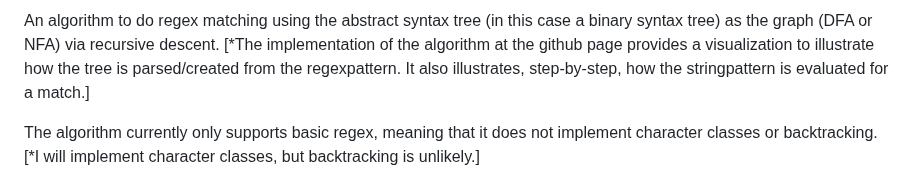
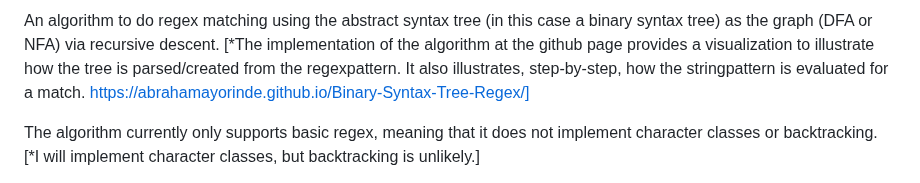
Before and after one commit to abrahamayorinde/Binary-Syntax-Tree-Regex, a Markdown page: README.md, the part around the change. Rendered like a GitHub page.

```diff
--- a/README.md
+++ b/README.md
@@ -1,4 +1,4 @@
-An algorithm to do regex matching using the abstract syntax tree (in this case a binary syntax tree) as the graph (DFA or NFA) via recursive descent. [*The implementation of the algorithm at the github page provides a visualization to illustrate how the tree is parsed/created from the regexpattern.  It also illustrates, step-by-step, how the stringpattern is evaluated for a match.]
+An algorithm to do regex matching using the abstract syntax tree (in this case a binary syntax tree) as the graph (DFA or NFA) via recursive descent. [*The implementation of the algorithm at the github page provides a visualization to illustrate how the tree is parsed/created from the regexpattern.  It also illustrates, step-by-step, how the stringpattern is evaluated for a match. https://abrahamayorinde.github.io/Binary-Syntax-Tree-Regex/]
 
 The algorithm currently only supports basic regex, meaning that it does not implement character classes or backtracking. [*I will implement character classes, but backtracking is unlikely.]
 
```
